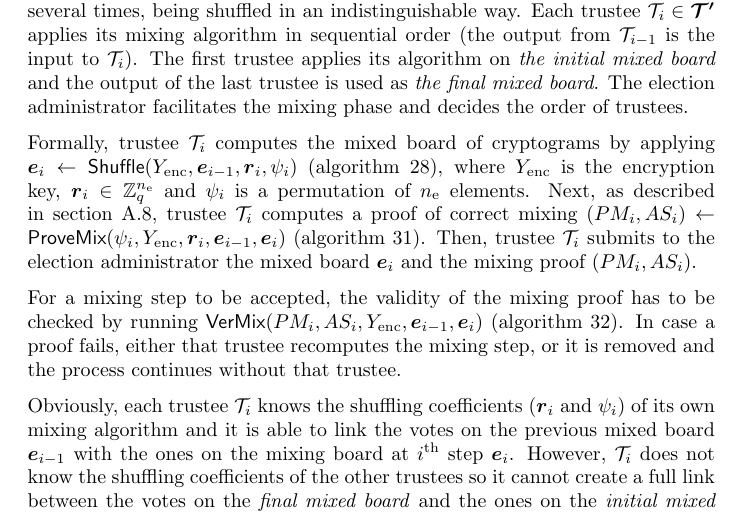
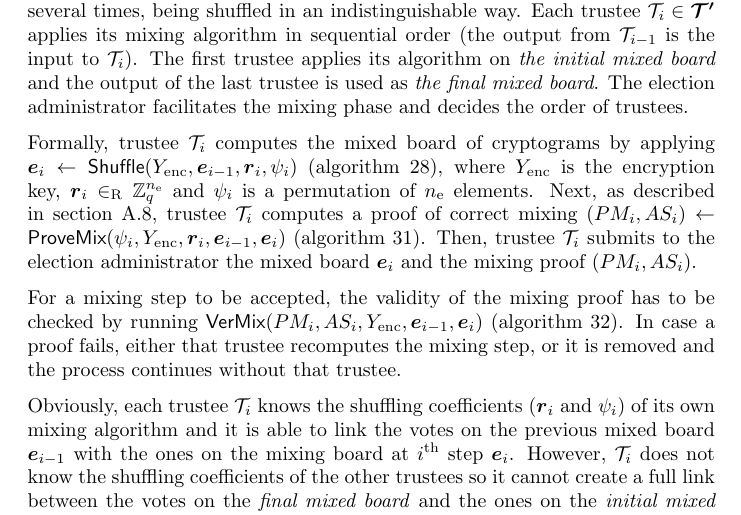
Before and after one commit to aion-dk/crypto-protocol-documentation, a LaTeX document (main.tex, which reads Chapters/3.4 Post-election phase.tex): part of page 39 of 94, cut so that both start at the same text. Compiled offline with pdfLaTeX.

Commit message:
fixed random assignment

```diff
--- a/Chapters/3.4 Post-election phase.tex
+++ b/Chapters/3.4 Post-election phase.tex
@@ -22,7 +22,7 @@ The cleansing procedure is publicly auditable as both the list of vote cryptogra
 \subsubsection{Mixing Phase} \label{sec: mixing phase}
 During the mixing phase, the list of cryptograms will change its appearance several times, being shuffled in an indistinguishable way. Each trustee \( \mathcal{T}_i \in \boldsymbol{\mathcal{T}'} \) applies its mixing algorithm in sequential order (the output from $\mathcal{T}_{i-1}$ is the input to $\mathcal{T}_i$). The first trustee applies its algorithm on \textit{the initial mixed board} and the output of the last trustee is used as \textit{the final mixed board}. The election administrator facilitates the mixing phase and decides the order of trustees.
 
-Formally, trustee $\mathcal{T}_i$ computes the mixed board of cryptograms by applying $\boldsymbol{e}_i \gets \mathsf{Shuffle}(Y_\mathrm{enc}, \boldsymbol{e}_{i-1}, \boldsymbol{r}_i, \psi_i)$ (\cref{alg: shuffle}), where $Y_\mathrm{enc}$ is the encryption key, $\boldsymbol{r}_i \in \mathbb{Z}_q^{n_\mathrm{e}}$ and $\psi_i$ is a permutation of $n_\mathrm{e}$ elements. Next, as described in \cref{app: groth's argument of shuffle}, trustee $\mathcal{T}_i$ computes a proof of correct mixing $(PM_i, AS_i) \gets \mathsf{ProveMix}(\psi_i, Y_\mathrm{enc}, \boldsymbol{r}_i, \boldsymbol{e}_{i-1}, \boldsymbol{e}_i)$ (\cref{alg: prove mix}). Then, trustee $\mathcal{T}_i$ submits to the election administrator the mixed board $\boldsymbol{e}_i$ and the mixing proof $(PM_i, AS_i)$.
+Formally, trustee $\mathcal{T}_i$ computes the mixed board of cryptograms by applying $\boldsymbol{e}_i \gets \mathsf{Shuffle}(Y_\mathrm{enc}, \boldsymbol{e}_{i-1}, \boldsymbol{r}_i, \psi_i)$ (\cref{alg: shuffle}), where $Y_\mathrm{enc}$ is the encryption key, $\boldsymbol{r}_i \in_\mathrm{R} \mathbb{Z}_q^{n_\mathrm{e}}$ and $\psi_i$ is a permutation of $n_\mathrm{e}$ elements. Next, as described in \cref{app: groth's argument of shuffle}, trustee $\mathcal{T}_i$ computes a proof of correct mixing $(PM_i, AS_i) \gets \mathsf{ProveMix}(\psi_i, Y_\mathrm{enc}, \boldsymbol{r}_i, \boldsymbol{e}_{i-1}, \boldsymbol{e}_i)$ (\cref{alg: prove mix}). Then, trustee $\mathcal{T}_i$ submits to the election administrator the mixed board $\boldsymbol{e}_i$ and the mixing proof $(PM_i, AS_i)$.
 
 For a mixing step to be accepted, the validity of the mixing proof has to be checked by running $\mathsf{VerMix}(PM_i, AS_i, Y_\mathrm{enc}, \boldsymbol{e}_{i-1}, \boldsymbol{e}_i)$ (\cref{alg: ver mix}). In case a proof fails, either that trustee recomputes the mixing step, or it is removed and the process continues without that trustee.
 
```
